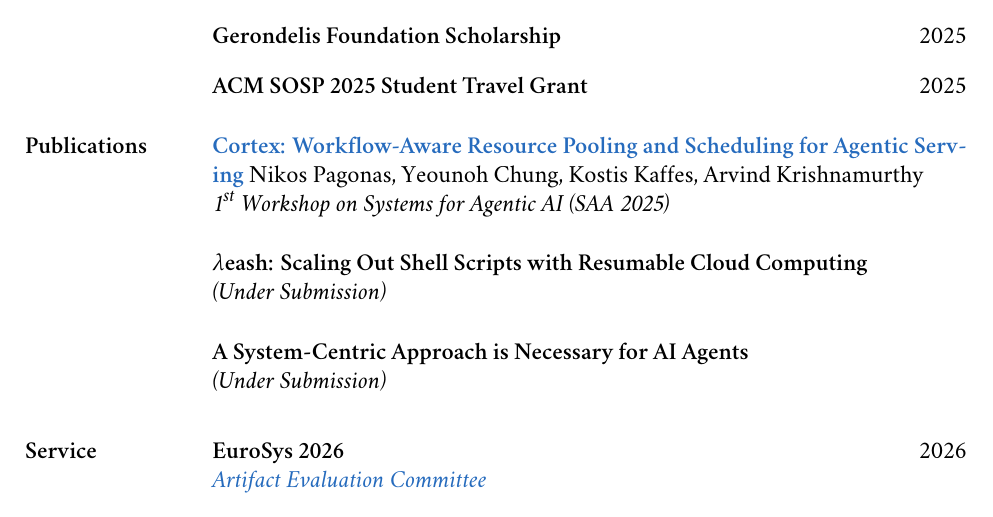
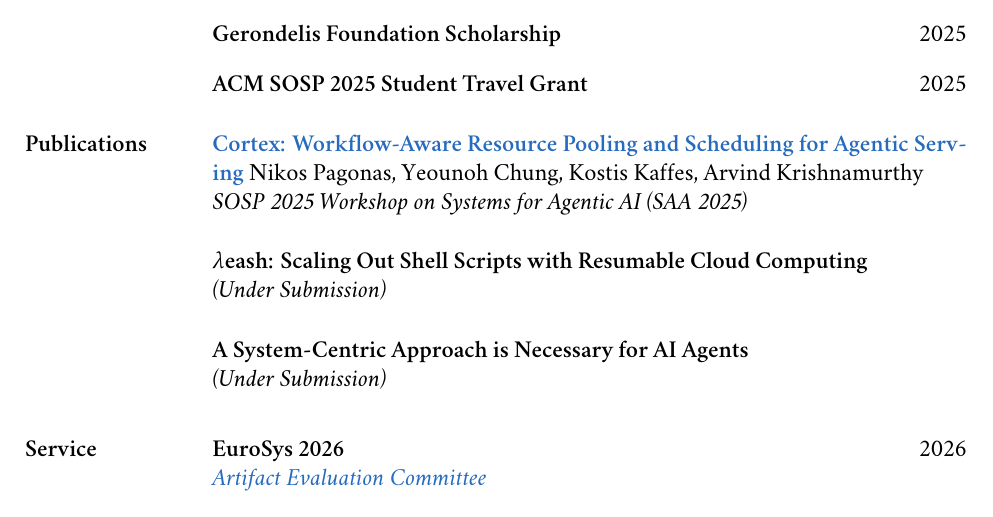
Before and after one commit to nikpag/nikpag.github.io, a LaTeX CV (cv/main.tex): part of page 2 of 3, cut so that both start at the same text. Compiled offline with XeLaTeX; a missing font is replaced by an installed copy or a similar font.

Commit message:
Add SOSP wording

```diff
--- a/cv/main.tex
+++ b/cv/main.tex
@@ -256,7 +256,7 @@
 			\href{https://saa2025.github.io/papers/Cortex%20-%20Workflow-Aware%20Resource%20Pooling%20and%20Scheduling%20for%20Agentic%20Serving.pdf}{\paperTitle{Cortex: Workflow-Aware Resource Pooling and Scheduling for Agentic Serving}}%
 			\authors{\me, Yeounoh Chung, Kostis Kaffes, Arvind Krishnamurthy}
 
-			\venue{1\ordinal{st} Workshop on Systems for Agentic AI (SAA 2025)}
+			\venue{SOSP 2025 Workshop on Systems for Agentic AI (SAA 2025)}
 		\end{publicationItem}
 
 		\begin{publicationItem}
```
Also changed, not shown: assets/pdf/cv-nikolaos-pagonas.pdf.
